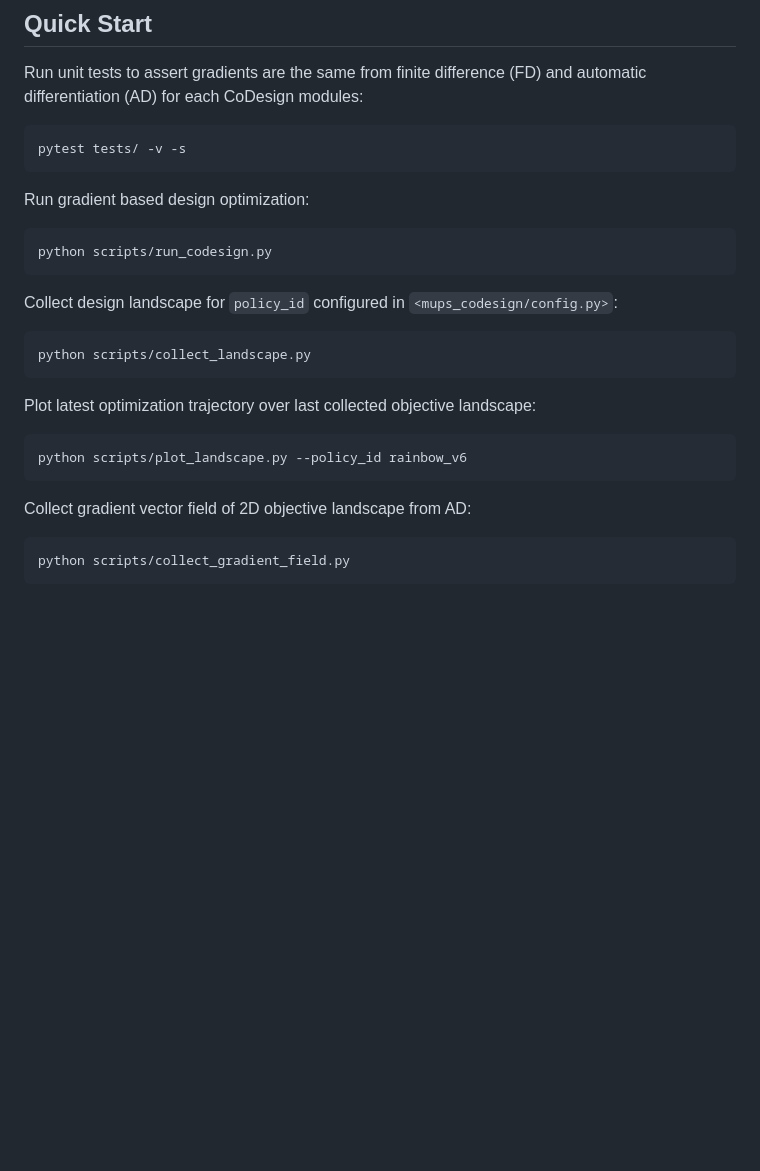
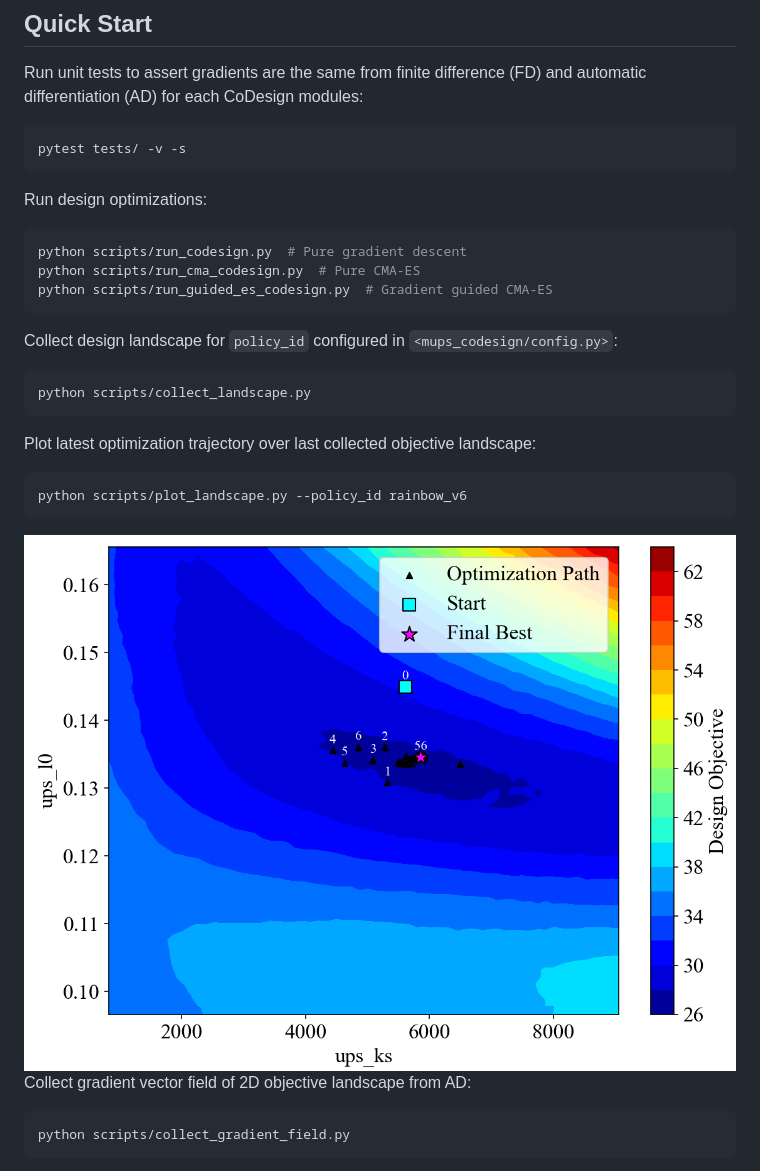
Before and after one commit to ARCaD-Lab-UM/surge-codesign, a Markdown page: README.md, the part around one of its changes. GitHub-like rendering; pictures changed too: docs/opt_traj_overlap_landscape.png (added); blank space fills up the shorter version.

Commit message:
Add images to readme

````diff
--- a/README.md
+++ b/README.md
@@ -20,10 +20,12 @@ Run unit tests to assert gradients are the same from finite difference (FD) and
 pytest tests/ -v -s
 ```
 
-Run gradient based design optimization:
+Run design optimizations:
 
 ```bash
-python scripts/run_codesign.py
+python scripts/run_codesign.py  # Pure gradient descent
+python scripts/run_cma_codesign.py  # Pure CMA-ES
+python scripts/run_guided_es_codesign.py  # Gradient guided CMA-ES
 ```
 
 Collect design landscape for `policy_id` configured in `<mups_codesign/config.py>`:
@@ -35,6 +37,7 @@ Plot latest optimization trajectory over last collected objective landscape:
 ```bash
 python scripts/plot_landscape.py --policy_id rainbow_v6
 ```
+<img src="docs/opt_traj_overlap_landscape.png" width=500/>
 
 Collect gradient vector field of 2D objective landscape from AD:
 ```bash
````
Also changed, not shown: other parts of README.md (+2 -0 lines), docs/gradient_field_ad.png (added), docs/gradient_field_fd.png (added), 1 other file.
